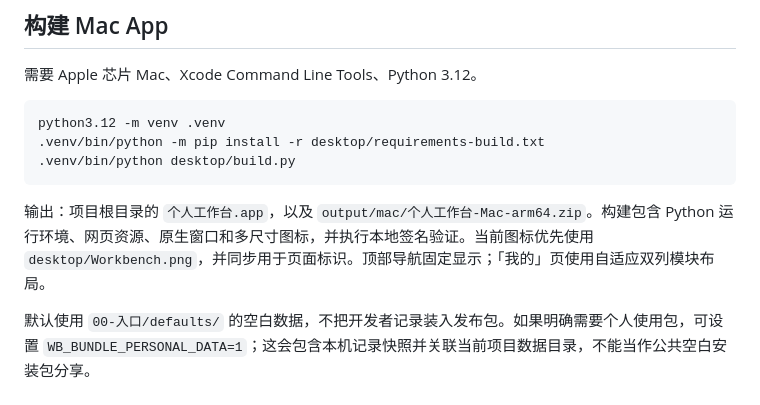
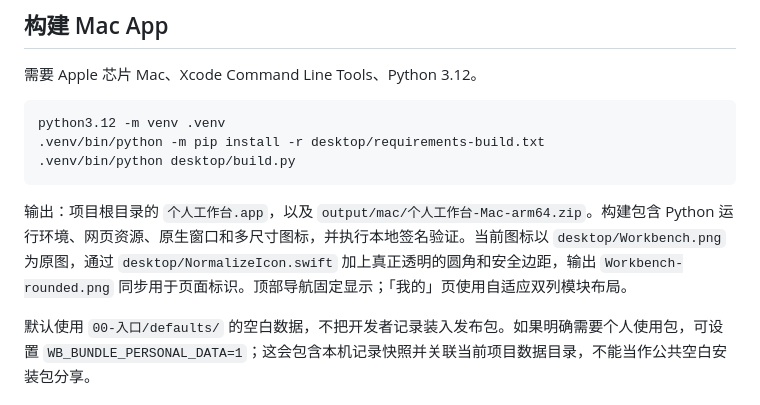
Before and after one commit to mu-shan-beep/work-app, a Markdown page: docs/README.github.md, the part around one of its changes. GitHub-like rendering.

````diff
--- a/docs/README.github.md
+++ b/docs/README.github.md
@@ -51,7 +51,7 @@ python3.12 -m venv .venv
 .venv/bin/python desktop/build.py
 ```
 
-输出：项目根目录的 `个人工作台.app`，以及 `output/mac/个人工作台-Mac-arm64.zip`。构建包含 Python 运行环境、网页资源、原生窗口和多尺寸图标，并执行本地签名验证。当前图标优先使用 `desktop/Workbench.png`，并同步用于页面标识。顶部导航固定显示；「我的」页使用自适应双列模块布局。
+输出：项目根目录的 `个人工作台.app`，以及 `output/mac/个人工作台-Mac-arm64.zip`。构建包含 Python 运行环境、网页资源、原生窗口和多尺寸图标，并执行本地签名验证。当前图标以 `desktop/Workbench.png` 为原图，通过 `desktop/NormalizeIcon.swift` 加上真正透明的圆角和安全边距，输出 `Workbench-rounded.png` 同步用于页面标识。顶部导航固定显示；「我的」页使用自适应双列模块布局。
 
 默认使用 `00-入口/defaults/` 的空白数据，不把开发者记录装入发布包。如果明确需要个人使用包，可设置 `WB_BUNDLE_PERSONAL_DATA=1`；这会包含本机记录快照并关联当前项目数据目录，不能当作公共空白安装包分享。
 
````
Also changed, not shown: other parts of docs/README.github.md (+1 -1 lines), README.md (+2 -2 lines), desktop/Workbench-rounded.png (added), 4 other files.
